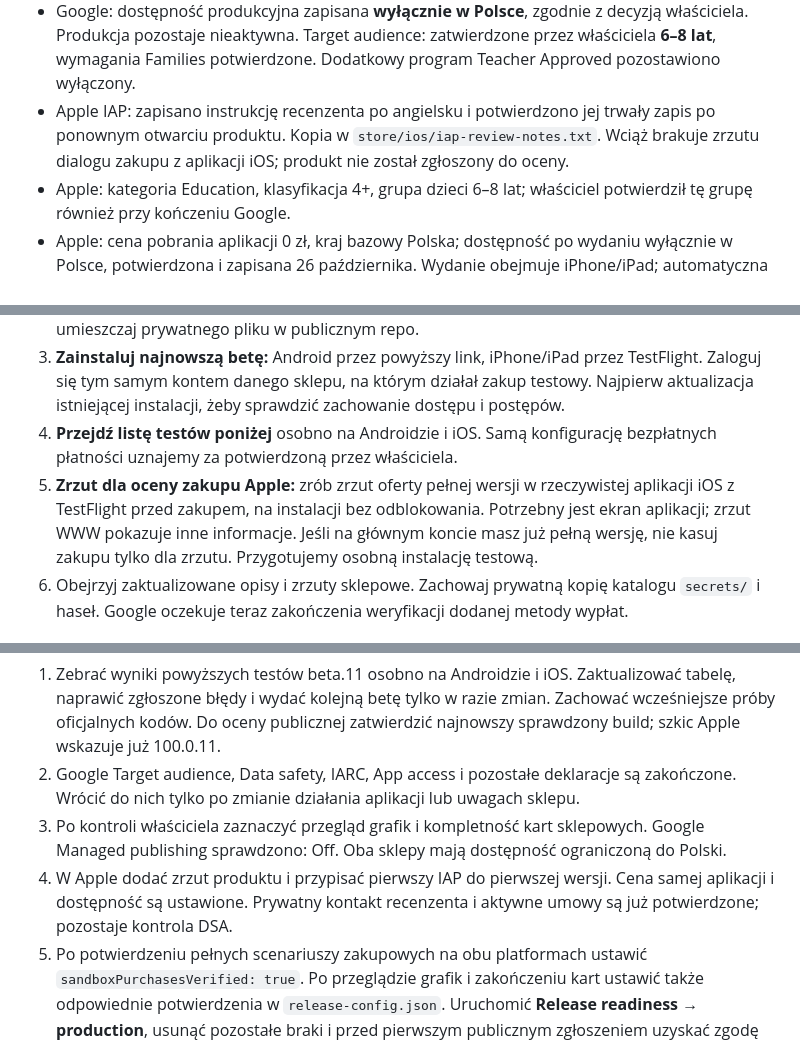
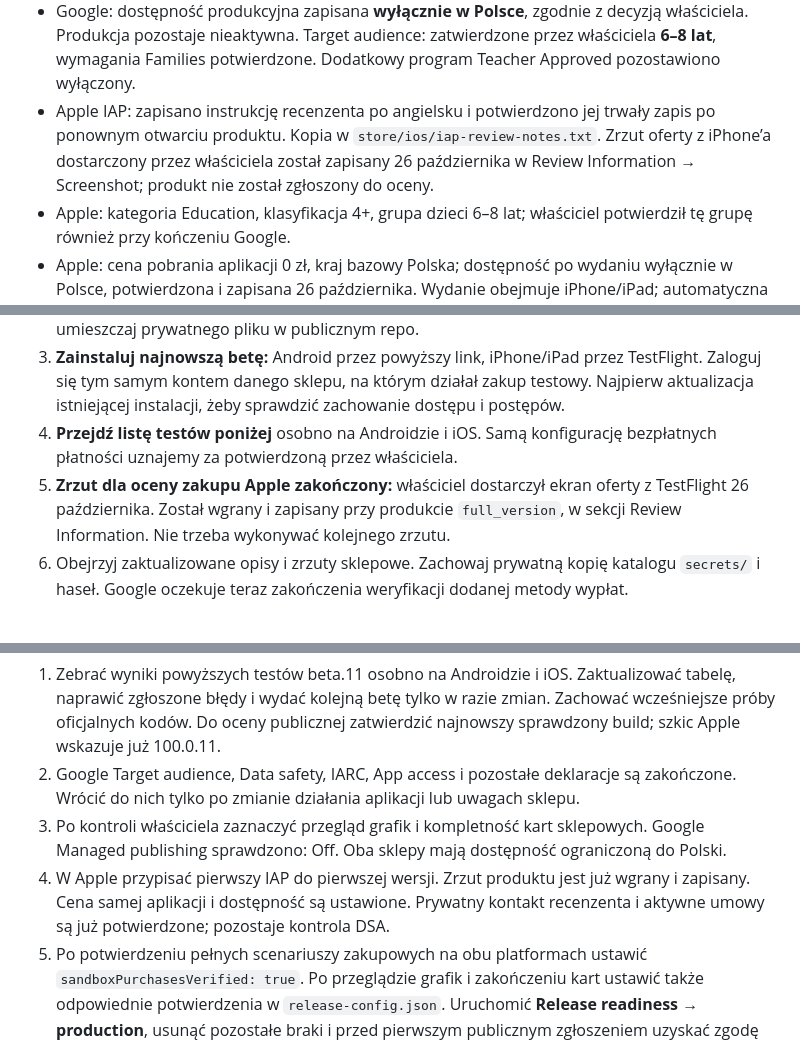
Before and after one commit to maciejsaw/nauka-pisania-literek, a Markdown page: docs/STAN-KONFIGURACJI-SKLEPOW.md, 3 parts joined by grey strips. Drawn GitHub-style.

```diff
--- a/docs/STAN-KONFIGURACJI-SKLEPOW.md
+++ b/docs/STAN-KONFIGURACJI-SKLEPOW.md
@@ -50,7 +50,7 @@ Kolejność dalszej pracy: testy beta.11 na obu platformach, ewentualne poprawki
 - Beta.9 przeszła **36 testów logiki i 69 scenariuszy przeglądarkowych** w konfiguracji beta na GitHub; 2 dotyczące otwierania ocen przez wydanie produkcyjne są celowo pominięte. Lokalnie przeszły obie próby wyśrodkowanego menu w Chromium i WebKit. Pełna kontrola strony i kompilacji obu platform na GitHub także zakończyła się powodzeniem. Nowe testy sprawdzają przebieg ruchu cyfry 5 do środkowej linii, brak wcięcia cyfry 6, pisanie obu cyfr z podpowiedzią i samodzielnie do ekranu sukcesu oraz wyśrodkowanie ą i ę, pełną szerokość i jednakową wysokość liniatury na wąskim i szerokim ekranie, także przy starym zapisie usuniętych liter. Ćwiczenia cyfr działają w Chromium i WebKit z dotykiem. Zachowano wcześniejsze scenariusze zakupów, bramki rodzica, ocen, odznak i oficjalnych kodów. Mosty platform i sklepy są symulowane; te testy nie zastępują zakupu na telefonie. Kompilacja, archiwizacja i wysłanie obu platform również zakończyły się powodzeniem.
 - Google Managed publishing jest wyłączone. Oznacza to automatyczną publikację zatwierdzonych zmian po ocenie; żadne wydanie produkcyjne nie zostało jeszcze zgłoszone.
 - Google: dostępność produkcyjna zapisana **wyłącznie w Polsce**, zgodnie z decyzją właściciela. Produkcja pozostaje nieaktywna. Target audience: zatwierdzone przez właściciela **6–8 lat**, wymagania Families potwierdzone. Dodatkowy program Teacher Approved pozostawiono wyłączony.
-- Apple IAP: zapisano instrukcję recenzenta po angielsku i potwierdzono jej trwały zapis po ponownym otwarciu produktu. Kopia w `store/ios/iap-review-notes.txt`. Wciąż brakuje zrzutu dialogu zakupu z aplikacji iOS; produkt nie został zgłoszony do oceny.
+- Apple IAP: zapisano instrukcję recenzenta po angielsku i potwierdzono jej trwały zapis po ponownym otwarciu produktu. Kopia w `store/ios/iap-review-notes.txt`. Zrzut oferty z iPhone’a dostarczony przez właściciela został zapisany 26 października w Review Information → Screenshot; produkt nie został zgłoszony do oceny.
 - Apple: kategoria Education, klasyfikacja 4+, grupa dzieci 6–8 lat; właściciel potwierdził tę grupę również przy kończeniu Google.
 - Apple: cena pobrania aplikacji 0 zł, kraj bazowy Polska; dostępność po wydaniu wyłącznie w Polsce, potwierdzona i zapisana 26 października. Wydanie obejmuje iPhone/iPad; automatyczna dostępność na Macach Apple Silicon i Vision Pro wyłączona do czasu sprawdzenia tych urządzeń.
 
@@ -66,7 +66,7 @@ Właściciel wznowił i uzupełnił Apple Business 16 października; nie składa
 2. **Kontakt Apple App Review zakończony:** zapisano go w Apple oraz GitHub Secrets. Nie umieszczaj prywatnego pliku w publicznym repo.
 3. **Zainstaluj najnowszą betę:** Android przez powyższy link, iPhone/iPad przez TestFlight. Zaloguj się tym samym kontem danego sklepu, na którym działał zakup testowy. Najpierw aktualizacja istniejącej instalacji, żeby sprawdzić zachowanie dostępu i postępów.
 4. **Przejdź listę testów poniżej** osobno na Androidzie i iOS. Samą konfigurację bezpłatnych płatności uznajemy za potwierdzoną przez właściciela.
-5. **Zrzut dla oceny zakupu Apple:** zrób zrzut oferty pełnej wersji w rzeczywistej aplikacji iOS z TestFlight przed zakupem, na instalacji bez odblokowania. Potrzebny jest ekran aplikacji; zrzut WWW pokazuje inne informacje. Jeśli na głównym koncie masz już pełną wersję, nie kasuj zakupu tylko dla zrzutu. Przygotujemy osobną instalację testową.
+5. **Zrzut dla oceny zakupu Apple zakończony:** właściciel dostarczył ekran oferty z TestFlight 26 października. Został wgrany i zapisany przy produkcie `full_version`, w sekcji Review Information. Nie trzeba wykonywać kolejnego zrzutu.
 6. Obejrzyj zaktualizowane opisy i zrzuty sklepowe. Zachowaj prywatną kopię katalogu `secrets/` i haseł. Google oczekuje teraz zakończenia weryfikacji dodanej metody wypłat.
 
 ## Co teraz sprawdzić na Androidzie i iOS
@@ -96,7 +96,7 @@ Przywracanie najlepiej sprawdzić na dodatkowym urządzeniu lub instalacji bez w
 1. Zebrać wyniki powyższych testów beta.11 osobno na Androidzie i iOS. Zaktualizować tabelę, naprawić zgłoszone błędy i wydać kolejną betę tylko w razie zmian. Zachować wcześniejsze próby oficjalnych kodów. Do oceny publicznej zatwierdzić najnowszy sprawdzony build; szkic Apple wskazuje już 100.0.11.
 2. Google Target audience, Data safety, IARC, App access i pozostałe deklaracje są zakończone. Wrócić do nich tylko po zmianie działania aplikacji lub uwagach sklepu.
 3. Po kontroli właściciela zaznaczyć przegląd grafik i kompletność kart sklepowych. Google Managed publishing sprawdzono: Off. Oba sklepy mają dostępność ograniczoną do Polski.
-4. W Apple dodać zrzut produktu i przypisać pierwszy IAP do pierwszej wersji. Cena samej aplikacji i dostępność są ustawione. Prywatny kontakt recenzenta i aktywne umowy są już potwierdzone; pozostaje kontrola DSA.
+4. W Apple przypisać pierwszy IAP do pierwszej wersji. Zrzut produktu jest już wgrany i zapisany. Cena samej aplikacji i dostępność są ustawione. Prywatny kontakt recenzenta i aktywne umowy są już potwierdzone; pozostaje kontrola DSA.
 5. Po potwierdzeniu pełnych scenariuszy zakupowych na obu platformach ustawić `sandboxPurchasesVerified: true`. Po przeglądzie grafik i zakończeniu kart ustawić także odpowiednie potwierdzenia w `release-config.json`. Uruchomić **Release readiness → production**, usunąć pozostałe braki i przed pierwszym publicznym zgłoszeniem uzyskać zgodę właściciela.
 6. Po przygotowaniu produkcji ponowić test produkcyjnych powiadomień Apple, który wcześniej zwrócił HTTP 401. Nie uznawać samego udanego testu sandbox za dowód działania produkcji. Kody promocyjne dla znajomych i blogerów pozostają dalszym zadaniem w oficjalnych sklepach.
 
```
Also changed, not shown: other parts of docs/STAN-KONFIGURACJI-SKLEPOW.md (+3 -3 lines).
